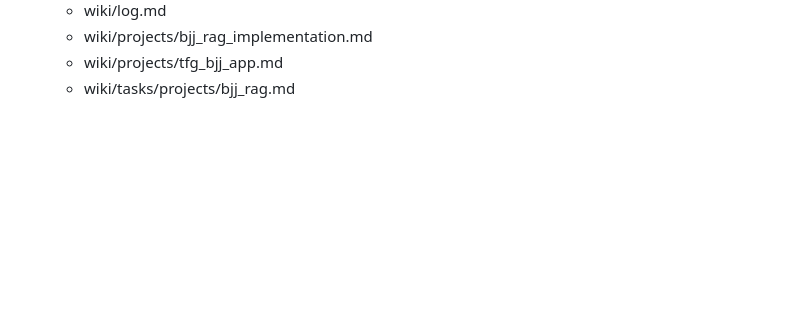
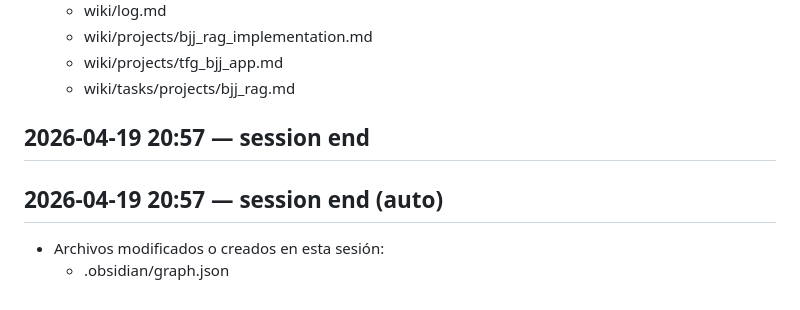
Before and after one commit to MarcosArangoGonzalez/jarvis, a Markdown page: wiki/log.md, the part around the change. GitHub-like rendering; blank space fills up the shorter version.

Commit message:
chore: auto-commit session end 2026-04-19 20:57
Co-Authored-By: Claude Sonnet 4.6 <noreply@anthropic.com>

```diff
--- a/wiki/log.md
+++ b/wiki/log.md
@@ -84,3 +84,11 @@ Summary: Chronological operating log for JarvisOS.
   - wiki/projects/bjj_rag_implementation.md
   - wiki/projects/tfg_bjj_app.md
   - wiki/tasks/projects/bjj_rag.md
+
+
+## 2026-04-19 20:57 — session end
+
+## 2026-04-19 20:57 — session end (auto)
+
+- Archivos modificados o creados en esta sesión:
+  - .obsidian/graph.json
```
Also changed, not shown: .jarvis/session_manager.md (+3 -0 lines).
